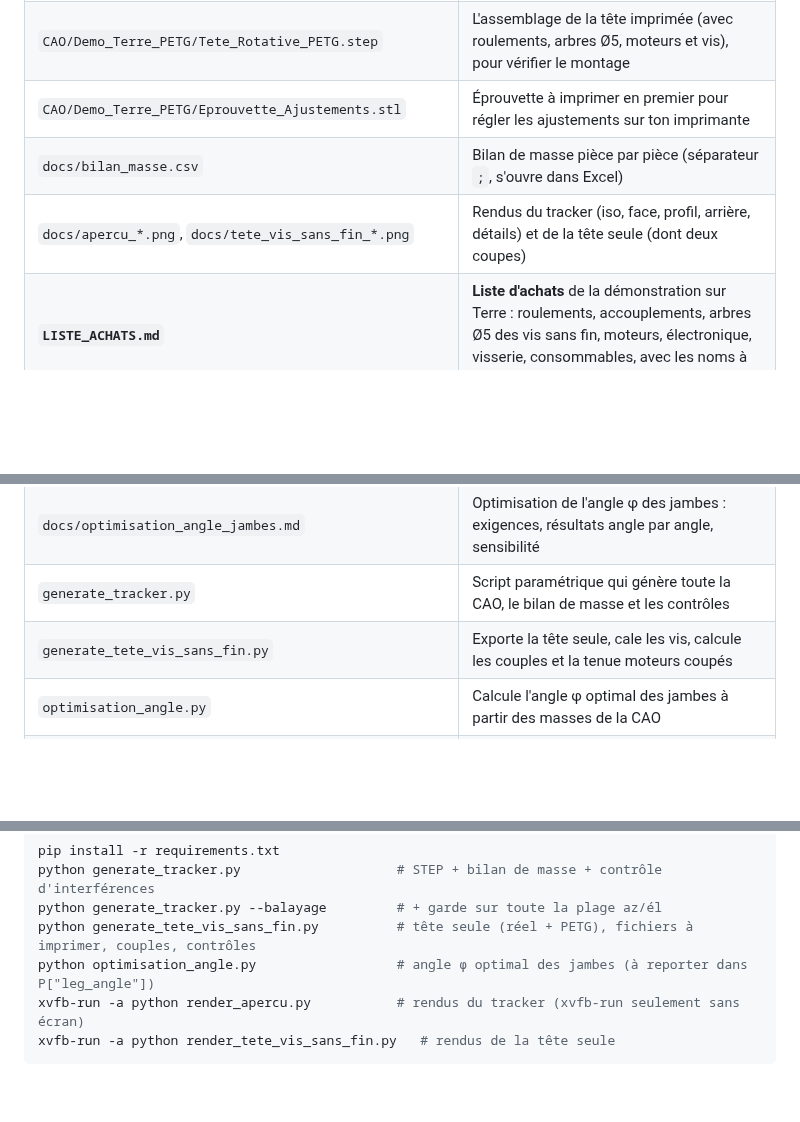
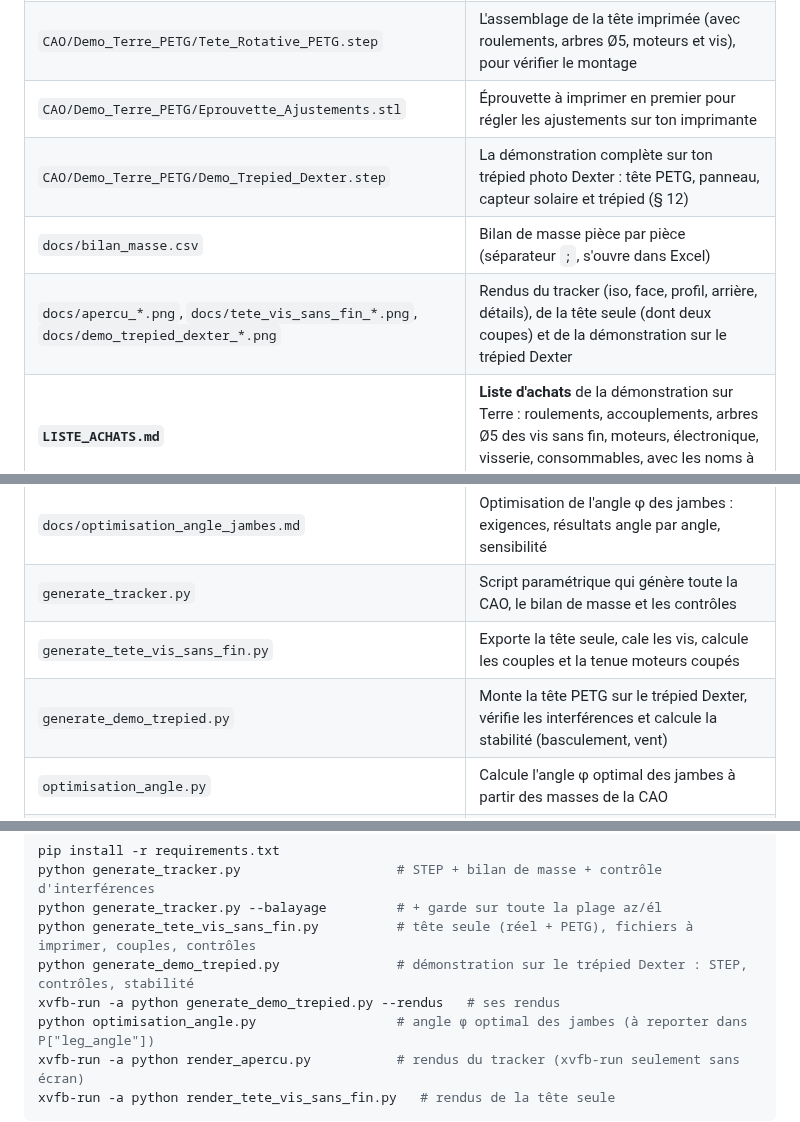
Before and after one commit to Gabrixl-m/tracker-solaire-lunaire-l3spi, a Markdown page: README.md, 3 parts joined by grey strips. Drawn GitHub-style; blank space fills up the shorter version.

```diff
--- a/README.md
+++ b/README.md
@@ -32,13 +32,15 @@ Toutes les cotes sont en **millimètres, à taille réelle**.
 | `CAO/Demo_Terre_PETG/a_imprimer/*.stl` (et `.step`) | Les 18 pièces à imprimer (16 pour la tête, 2 pour le capteur solaire), déjà orientées et posées sur le plateau |
 | `CAO/Demo_Terre_PETG/Tete_Rotative_PETG.step` | L'assemblage de la tête imprimée (avec roulements, arbres Ø5, moteurs et vis), pour vérifier le montage |
 | `CAO/Demo_Terre_PETG/Eprouvette_Ajustements.stl` | Éprouvette à imprimer en premier pour régler les ajustements sur ton imprimante |
+| `CAO/Demo_Terre_PETG/Demo_Trepied_Dexter.step` | La démonstration complète sur ton trépied photo Dexter : tête PETG, panneau, capteur solaire et trépied (§ 12) |
 | `docs/bilan_masse.csv` | Bilan de masse pièce par pièce (séparateur `;`, s'ouvre dans Excel) |
-| `docs/apercu_*.png`, `docs/tete_vis_sans_fin_*.png` | Rendus du tracker (iso, face, profil, arrière, détails) et de la tête seule (dont deux coupes) |
+| `docs/apercu_*.png`, `docs/tete_vis_sans_fin_*.png`, `docs/demo_trepied_dexter_*.png` | Rendus du tracker (iso, face, profil, arrière, détails), de la tête seule (dont deux coupes) et de la démonstration sur le trépied Dexter |
 | **`LISTE_ACHATS.md`** | **Liste d'achats** de la démonstration sur Terre : roulements, accouplements, arbres Ø5 des vis sans fin, moteurs, électronique, visserie, consommables, avec les noms à chercher et les quantités |
 | `docs/explications/*.png` | Images annotées pour le montage : palier d'une vis sans fin (joues, roulements, arbre), vis sans fin imprimée (filet, moyeux, vis de blocage) axe d'élévation imprimé (pivots, roulements 6801, roue), éprouvette de réglage des ajustements, fond sur trépied photo, capteur solaire (vue et coupe) |
 | `docs/optimisation_angle_jambes.md` | Optimisation de l'angle φ des jambes : exigences, résultats angle par angle, sensibilité |
 | `generate_tracker.py` | Script paramétrique qui génère toute la CAO, le bilan de masse et les contrôles |
 | `generate_tete_vis_sans_fin.py` | Exporte la tête seule, cale les vis, calcule les couples et la tenue moteurs coupés |
+| `generate_demo_trepied.py` | Monte la tête PETG sur le trépied Dexter, vérifie les interférences et calcule la stabilité (basculement, vent) |
 | `optimisation_angle.py` | Calcule l'angle φ optimal des jambes à partir des masses de la CAO |
 | `render_apercu.py`, `render_tete_vis_sans_fin.py`, `render_explications.py` | Génèrent les rendus PNG et les images annotées |
 
@@ -542,6 +544,8 @@ pip install -r requirements.txt
 python generate_tracker.py                    # STEP + bilan de masse + contrôle d'interférences
 python generate_tracker.py --balayage         # + garde sur toute la plage az/él
 python generate_tete_vis_sans_fin.py          # tête seule (réel + PETG), fichiers à imprimer, couples, contrôles
+python generate_demo_trepied.py               # démonstration sur le trépied Dexter : STEP, contrôles, stabilité
+xvfb-run -a python generate_demo_trepied.py --rendus   # ses rendus
 python optimisation_angle.py                  # angle φ optimal des jambes (à reporter dans P["leg_angle"])
 xvfb-run -a python render_apercu.py           # rendus du tracker (xvfb-run seulement sans écran)
 xvfb-run -a python render_tete_vis_sans_fin.py   # rendus de la tête seule
```
Also changed, not shown: other parts of README.md (+53 -4 lines), docs/demo_trepied_dexter_arriere.png (added), docs/demo_trepied_dexter_detail.png (added), docs/demo_trepied_dexter_iso.png (added), docs/demo_trepied_dexter_profil.png (added), 2 other files.
